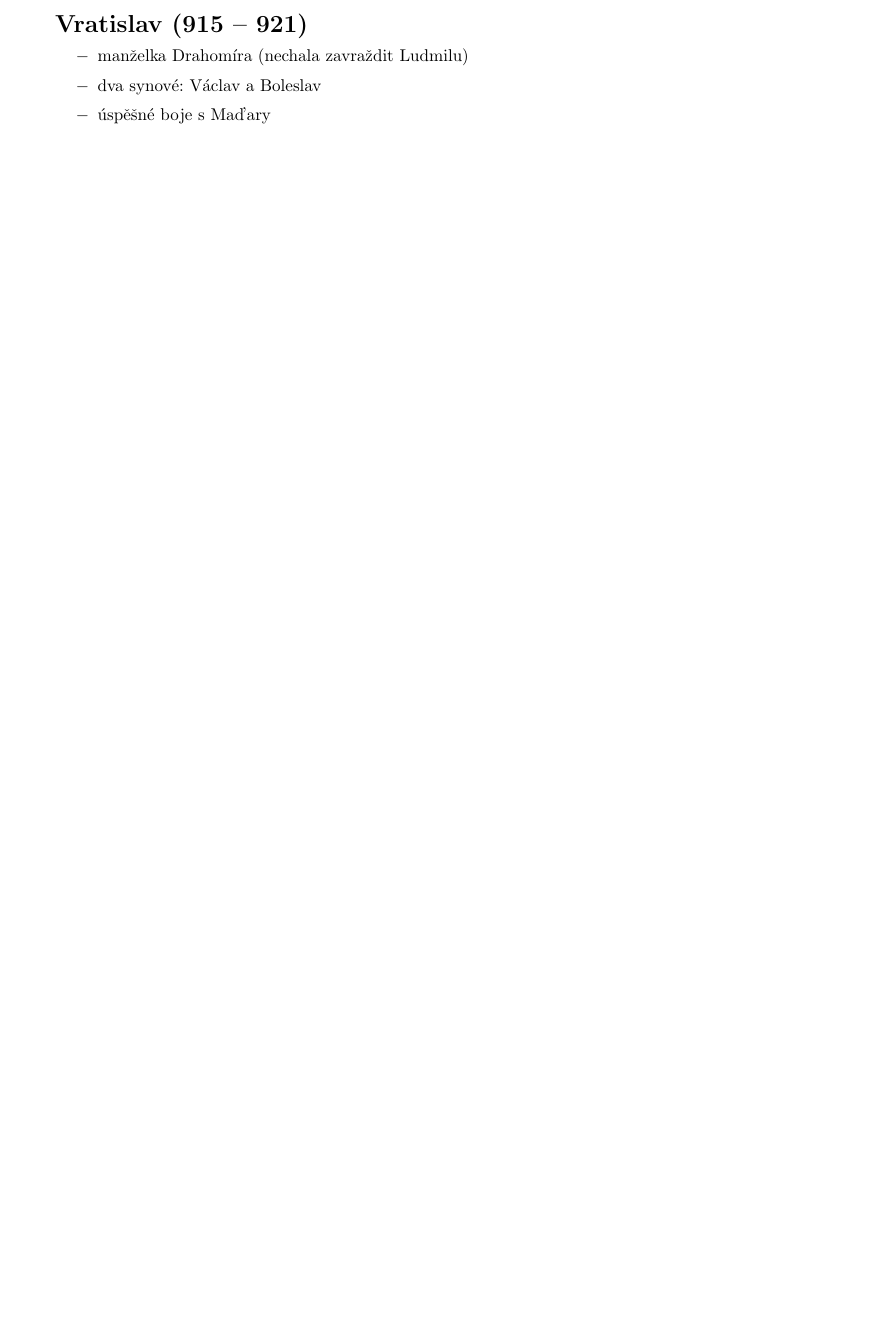
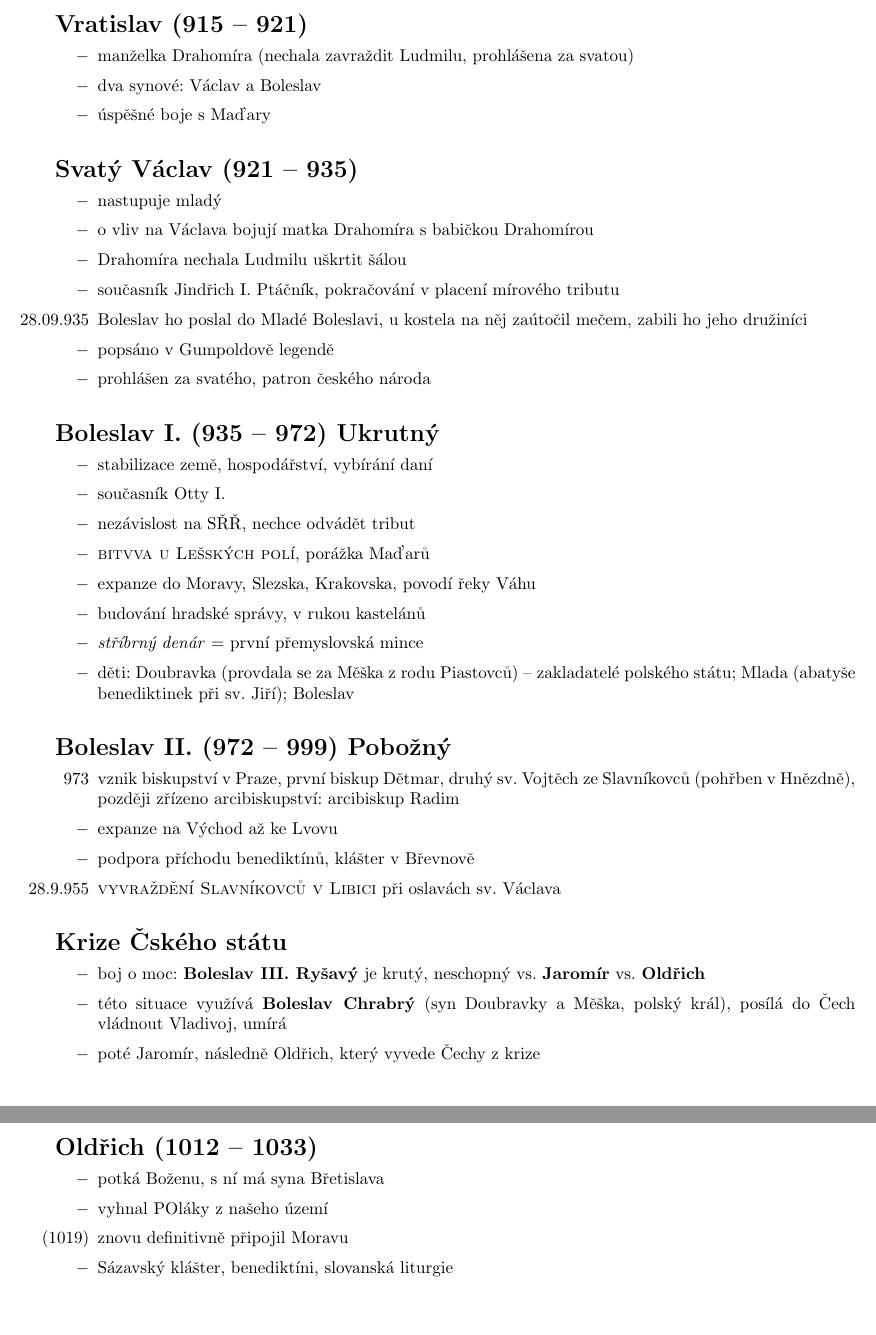
Before and after one commit to DominikDolezel/dejepis, a LaTeX document (8_cesky_stat/cesky_stat.tex): part of page 2 of 2 before the commit and two parts of pages 2 and 3 of 3 after it, the two joined at a grey line, cut so that both start at the same text, the shorter picture padded with empty space. Compiled offline with pdfLaTeX.

Commit message:
hodina 9.9.

```diff
--- a/8_cesky_stat/cesky_stat.tex
+++ b/8_cesky_stat/cesky_stat.tex
@@ -69,11 +69,66 @@
 \begin{itemize}
     \vspace{-0.5em}
     \setlength\itemsep{0.15em}
-    \item[$-$] manželka Drahomíra (nechala zavraždit Ludmilu)
+    \item[$-$] manželka Drahomíra (nechala zavraždit Ludmilu, prohlášena za svatou)
     \item[$-$] dva synové: Václav a Boleslav
     \item[$-$] úspěšné boje s Maďary
 \end{itemize}
 
+\section*{Svatý Václav (921 -- 935)}
+\begin{itemize}
+    \vspace{-0.5em}
+    \setlength\itemsep{0.15em}
+    \item[$-$] nastupuje mladý
+    \item[$-$] o vliv na Václava bojují matka Drahomíra s babičkou Drahomírou
+    \item[$-$] Drahomíra nechala Ludmilu uškrtit šálou
+    \item[$-$] současník Jindřich I. Ptáčník, pokračování v placení mírového tributu
+    \item[28.09.935] Boleslav ho poslal do Mladé Boleslavi, u kostela na něj zaútočil mečem, zabili ho jeho družiníci
+    \item[$-$] popsáno v Gumpoldově legendě
+    \item[$-$] prohlášen za svatého, patron českého národa
+\end{itemize}
+
+\section*{Boleslav I. (935 -- 972) Ukrutný}
+\begin{itemize}
+    \vspace{-0.5em}
+    \setlength\itemsep{0.15em}
+    \item[$-$] stabilizace země, hospodářství, vybírání daní
+    \item[$-$] současník Otty I.
+    \item[$-$] nezávislost na SŘŘ, nechce odvádět tribut
+    \item[$-$] \textsc{bitvva u Lešských polí}, porážka Maďarů
+    \item[$-$] expanze do Moravy, Slezska, Krakovska, povodí řeky Váhu
+    \item[$-$] budování hradské správy, v rukou kastelánů
+    \item[$-$] \textit{stříbrný denár} = první přemyslovská mince
+    \item[$-$] děti: Doubravka (provdala se za Měška z rodu Piastovců) -- zakladatelé polského státu; Mlada (abatyše benediktinek při sv. Jiří); Boleslav
+\end{itemize}
+
+\section*{Boleslav II. (972 -- 999) Pobožný}
+\begin{itemize}
+    \vspace{-0.5em}
+    \setlength\itemsep{0.15em}
+    \item[973] vznik biskupství v Praze, první biskup Dětmar, druhý sv. Vojtěch ze Slavníkovců (pohřben v Hnězdně), později zřízeno arcibiskupství: arcibiskup Radim
+    \item[$-$] expanze na Východ až ke Lvovu
+    \item[$-$] podpora příchodu benediktínů, klášter v Břevnově
+    \item[28.9.955] \textsc{vyvraždění Slavníkovců v Libici} při oslavách sv. Václava
+\end{itemize}
+
+\section*{Krize Čského státu}
+\begin{itemize}
+    \vspace{-0.5em}
+    \setlength\itemsep{0.15em}
+    \item[$-$] boj o moc: \textbf{Boleslav III. Ryšavý} je krutý, neschopný vs. \textbf{Jaromír} vs. \textbf{Oldřich}
+    \item[$-$] této situace využívá \textbf{Boleslav Chrabrý} (syn Doubravky a Měška, polský král), posílá do Čech vládnout Vladivoj, umírá
+    \item[$-$] poté Jaromír, následně Oldřich, který vyvede Čechy z krize
+\end{itemize}
+
+\section*{Oldřich (1012 -- 1033)}
+\begin{itemize}
+    \vspace{-0.5em}
+    \setlength\itemsep{0.15em}
+    \item[$-$] potká Boženu, s ní má syna Břetislava
+    \item[$-$] vyhnal POláky z našeho území
+    \item[(1019)] znovu definitivně připojil Moravu
+    \item[$-$] Sázavský klášter, benediktíni, slovanská liturgie
+\end{itemize}
 
 
 
```
Also changed, not shown: 8_cesky_stat/cesky_stat.pdf, 8_cesky_stat/cesky_stat.tex (4 more changed lines).
